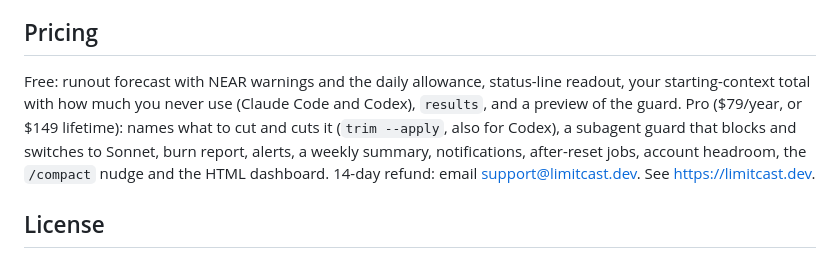
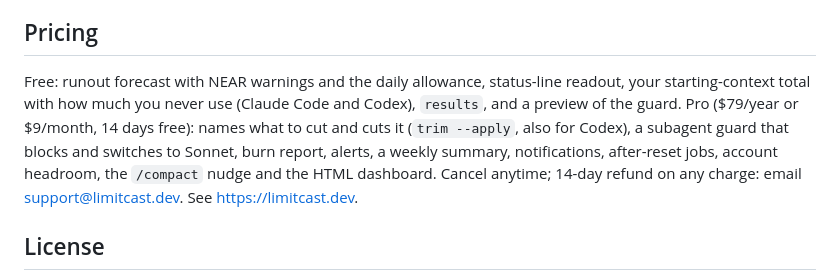
Before and after one commit to SamStull9007/limitcast, a Markdown page: README.md, the part around the change. Rendered like a GitHub page.

Commit message:
README: $9/month or $79/year, 14 days free
Co-Authored-By: Claude <noreply@anthropic.com>

```diff
--- a/README.md
+++ b/README.md
@@ -76,7 +76,7 @@ Each limit reading is saved to `~/.local/state/limitcast/samples.jsonl` when it
 
 ## Pricing
 
-Free: runout forecast with NEAR warnings and the daily allowance, status-line readout, your starting-context total with how much you never use (Claude Code and Codex), `results`, and a preview of the guard. Pro ($79/year, or $149 lifetime): names what to cut and cuts it (`trim --apply`, also for Codex), a subagent guard that blocks and switches to Sonnet, burn report, alerts, a weekly summary, notifications, after-reset jobs, account headroom, the `/compact` nudge and the HTML dashboard. 14-day refund: email support@limitcast.dev. See https://limitcast.dev.
+Free: runout forecast with NEAR warnings and the daily allowance, status-line readout, your starting-context total with how much you never use (Claude Code and Codex), `results`, and a preview of the guard. Pro ($79/year or $9/month, 14 days free): names what to cut and cuts it (`trim --apply`, also for Codex), a subagent guard that blocks and switches to Sonnet, burn report, alerts, a weekly summary, notifications, after-reset jobs, account headroom, the `/compact` nudge and the HTML dashboard. Cancel anytime; 14-day refund on any charge: email support@limitcast.dev. See https://limitcast.dev.
 
 ## License
 
```
